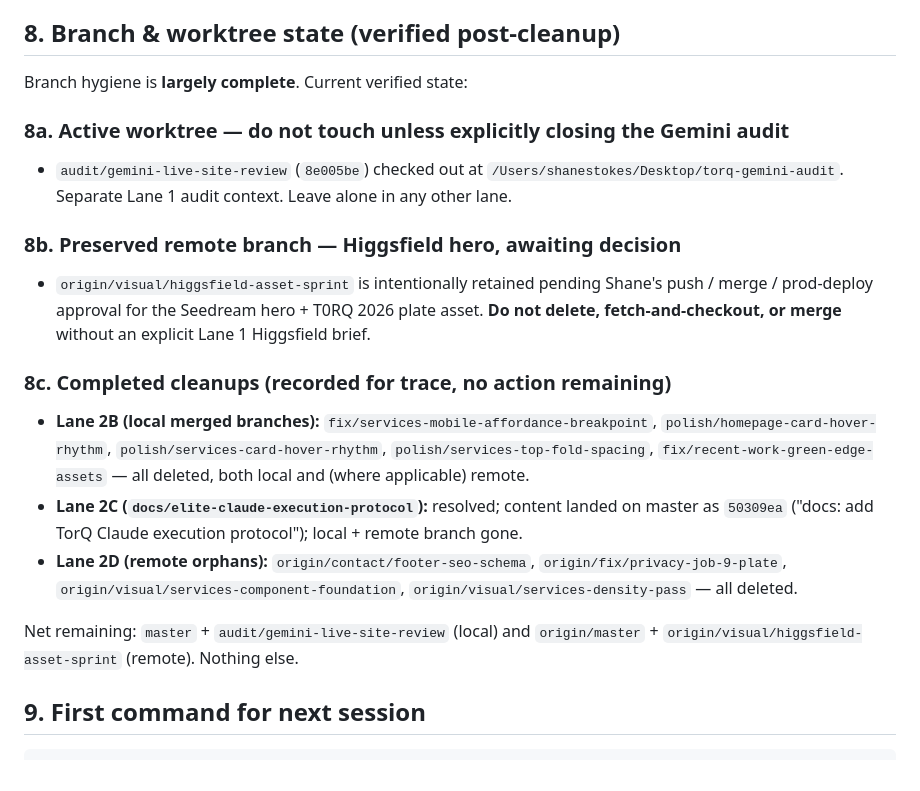
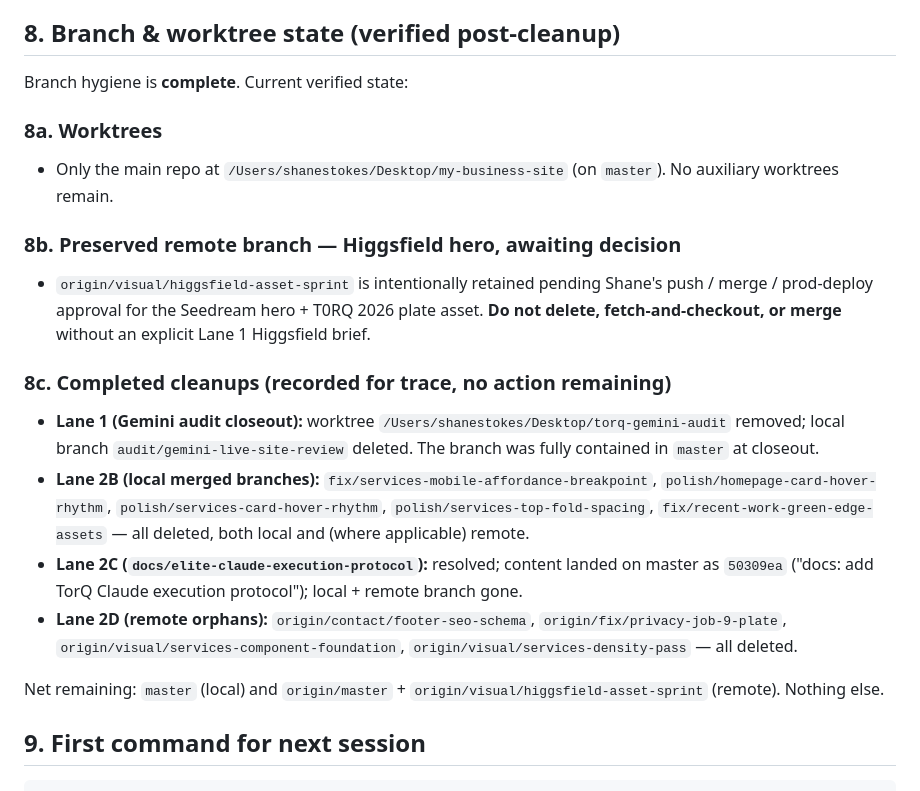
Before and after one commit to Lexstreampro/my-business-site, a Markdown page: TORQ_NEXT_SESSION_HANDOVER.md, the part around the change. Drawn GitHub-style.

Commit message:
docs: update TorQ handover Gemini closeout state

```diff
--- a/TORQ_NEXT_SESSION_HANDOVER.md
+++ b/TORQ_NEXT_SESSION_HANDOVER.md
@@ -82,11 +82,11 @@ Do **not** start new website improvement work without an explicit Lane 1 brief.
 
 ## 8. Branch & worktree state (verified post-cleanup)
 
-Branch hygiene is **largely complete**. Current verified state:
+Branch hygiene is **complete**. Current verified state:
 
-### 8a. Active worktree — do not touch unless explicitly closing the Gemini audit
+### 8a. Worktrees
 
-- `audit/gemini-live-site-review` (`8e005be`) checked out at `/Users/shanestokes/Desktop/torq-gemini-audit`. Separate Lane 1 audit context. Leave alone in any other lane.
+- Only the main repo at `/Users/shanestokes/Desktop/my-business-site` (on `master`). No auxiliary worktrees remain.
 
 ### 8b. Preserved remote branch — Higgsfield hero, awaiting decision
 
@@ -94,11 +94,12 @@ Branch hygiene is **largely complete**. Current verified state:
 
 ### 8c. Completed cleanups (recorded for trace, no action remaining)
 
+- **Lane 1 (Gemini audit closeout):** worktree `/Users/shanestokes/Desktop/torq-gemini-audit` removed; local branch `audit/gemini-live-site-review` deleted. The branch was fully contained in `master` at closeout.
 - **Lane 2B (local merged branches):** `fix/services-mobile-affordance-breakpoint`, `polish/homepage-card-hover-rhythm`, `polish/services-card-hover-rhythm`, `polish/services-top-fold-spacing`, `fix/recent-work-green-edge-assets` — all deleted, both local and (where applicable) remote.
 - **Lane 2C (`docs/elite-claude-execution-protocol`):** resolved; content landed on master as `50309ea` ("docs: add TorQ Claude execution protocol"); local + remote branch gone.
 - **Lane 2D (remote orphans):** `origin/contact/footer-seo-schema`, `origin/fix/privacy-job-9-plate`, `origin/visual/services-component-foundation`, `origin/visual/services-density-pass` — all deleted.
 
-Net remaining: `master` + `audit/gemini-live-site-review` (local) and `origin/master` + `origin/visual/higgsfield-asset-sprint` (remote). Nothing else.
+Net remaining: `master` (local) and `origin/master` + `origin/visual/higgsfield-asset-sprint` (remote). Nothing else.
 
 ## 9. First command for next session
 
```
